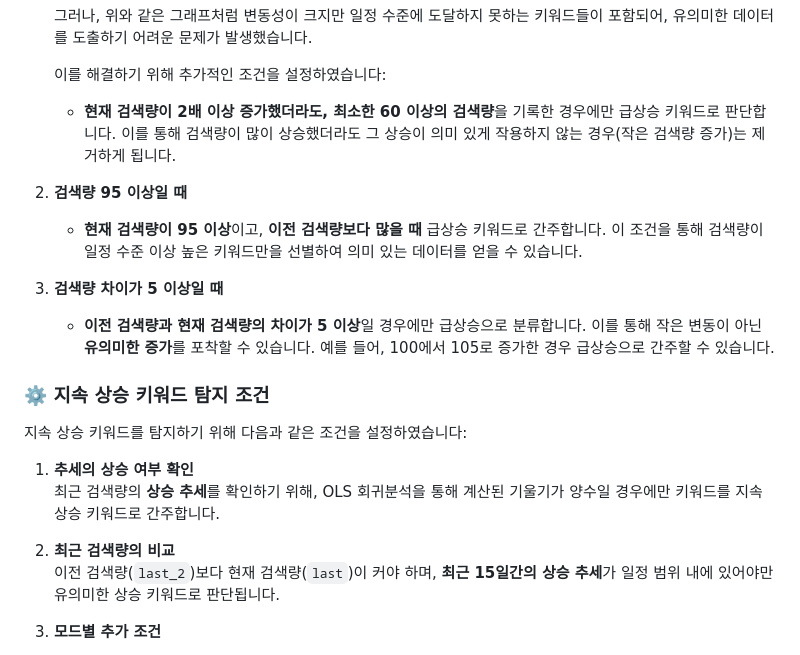
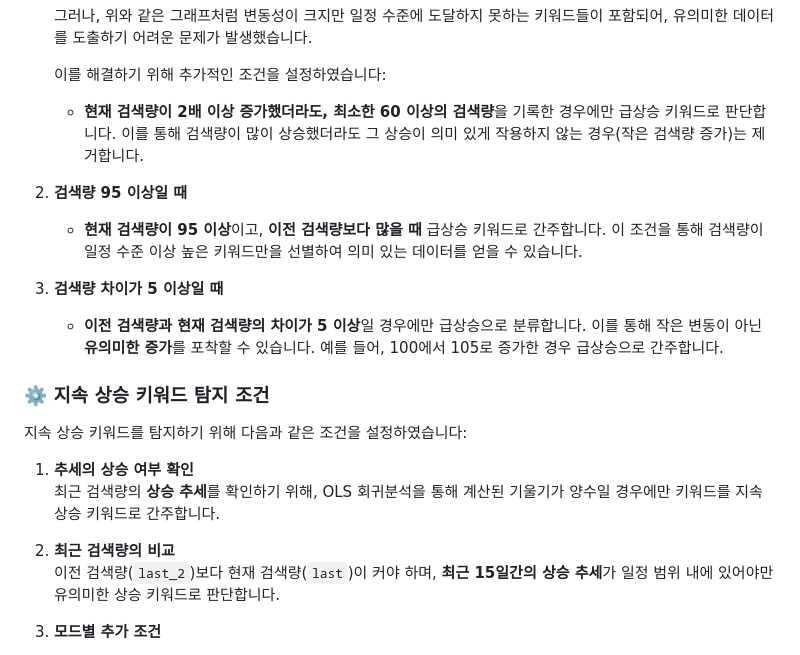
Before and after one commit to rse112/FinTrendX, a Markdown page: README.md, the part around the change. Drawn GitHub-style.

```diff
--- a/README.md
+++ b/README.md
@@ -40,7 +40,7 @@ FinTrendX는 사람들이 금융 관련 키워드를 네이버에 검색하면
 
     이를 해결하기 위해 추가적인 조건을 설정하였습니다:
 
-    - **현재 검색량이 2배 이상 증가했더라도, 최소한 60 이상의 검색량**을 기록한 경우에만 급상승 키워드로 판단합니다. 이를 통해 검색량이 많이 상승했더라도 그 상승이 의미 있게 작용하지 않는 경우(작은 검색량 증가)는 제거하게 됩니다.
+    - **현재 검색량이 2배 이상 증가했더라도, 최소한 60 이상의 검색량**을 기록한 경우에만 급상승 키워드로 판단합니다. 이를 통해 검색량이 많이 상승했더라도 그 상승이 의미 있게 작용하지 않는 경우(작은 검색량 증가)는 제거합니다.
 
 
 2. **검색량 95 이상일 때**
@@ -49,7 +49,7 @@ FinTrendX는 사람들이 금융 관련 키워드를 네이버에 검색하면
 
 3. **검색량 차이가 5 이상일 때**
 
-    - **이전 검색량과 현재 검색량의 차이가 5 이상**일 경우에만 급상승으로 분류합니다. 이를 통해 작은 변동이 아닌 **유의미한 증가**를 포착할 수 있습니다. 예를 들어, 100에서 105로 증가한 경우 급상승으로 간주할 수 있습니다.
+    - **이전 검색량과 현재 검색량의 차이가 5 이상**일 경우에만 급상승으로 분류합니다. 이를 통해 작은 변동이 아닌 **유의미한 증가**를 포착할 수 있습니다. 예를 들어, 100에서 105로 증가한 경우 급상승으로 간주합니다.
 
 
 ### ⚙️ 지속 상승 키워드 탐지 조건
@@ -60,7 +60,7 @@ FinTrendX는 사람들이 금융 관련 키워드를 네이버에 검색하면
    최근 검색량의 **상승 추세**를 확인하기 위해, OLS 회귀분석을 통해 계산된 기울기가 양수일 경우에만 키워드를 지속 상승 키워드로 간주합니다.
 
 2. **최근 검색량의 비교**
-   이전 검색량(`last_2`)보다 현재 검색량(`last`)이 커야 하며, **최근 15일간의 상승 추세**가 일정 범위 내에 있어야만 유의미한 상승 키워드로 판단됩니다.
+   이전 검색량(`last_2`)보다 현재 검색량(`last`)이 커야 하며, **최근 15일간의 상승 추세**가 일정 범위 내에 있어야만 유의미한 상승 키워드로 판단합니다.
 
 3. **모드별 추가 조건**
    - **주별/월별 모드**에서는 최근 검색량과 과거 검색량의 비교를 통해, **검색량이 일정 수준 이상**에서 지속적으로 증가하고 있는지 확인합니다.
```
